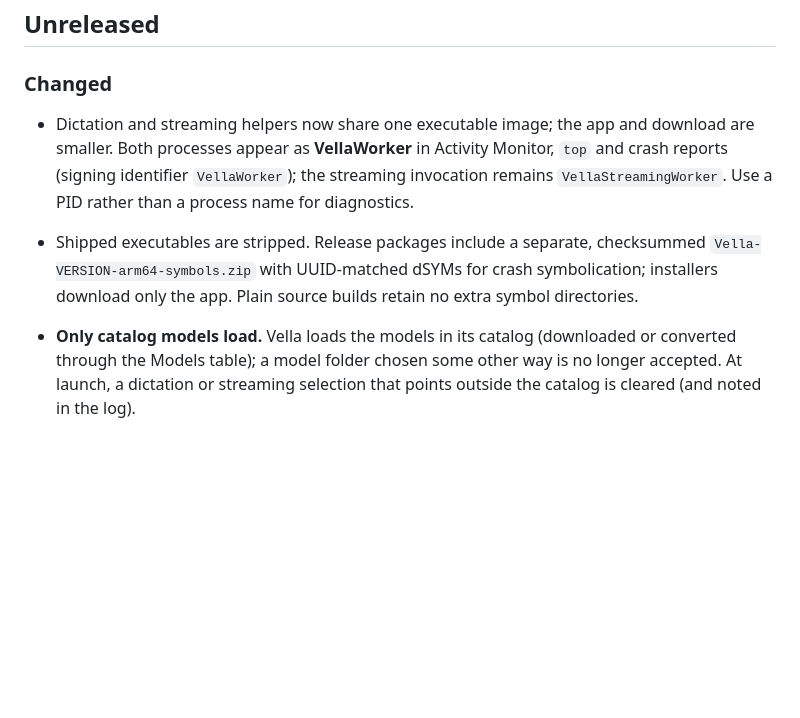
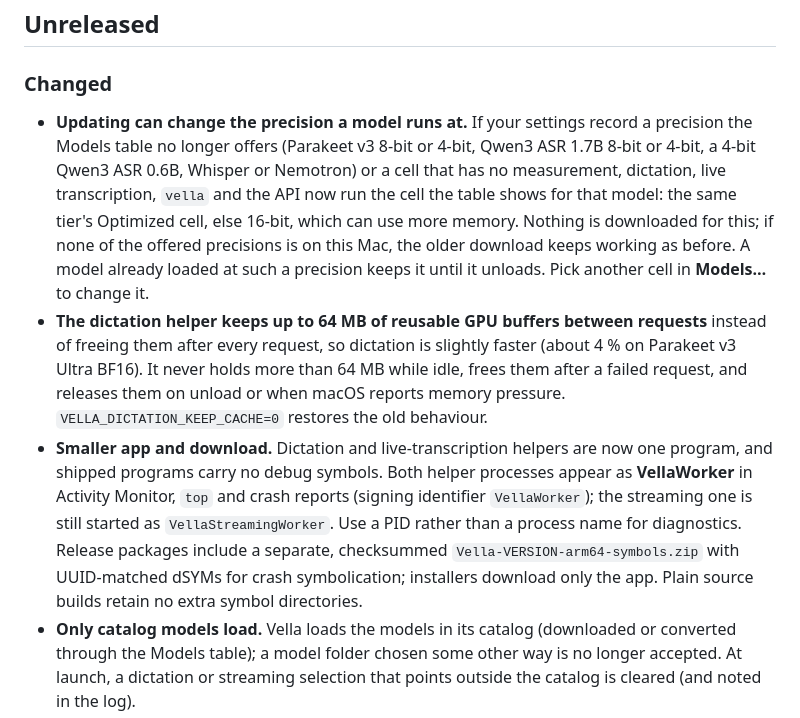
Before and after one commit to TobyNoSkillSon/Vella, a Markdown page: CHANGELOG.md, the part around the change. Drawn GitHub-style; blank space fills up the shorter version.

Commit message:
Document the default changes for upgraders in the changelog
The recorded-precision rule (a withdrawn or unmeasured recorded cell runs the
table's cell, possibly at a larger precision), the bounded 64 MB idle
dictation cache, and the single stripped helper program, in user terms.

```diff
--- a/CHANGELOG.md
+++ b/CHANGELOG.md
@@ -4,9 +4,9 @@
 
 ### Changed
 
-- Dictation and streaming helpers now share one executable image; the app and download are smaller. Both processes appear as **VellaWorker** in Activity Monitor, `top` and crash reports (signing identifier `VellaWorker`); the streaming invocation remains `VellaStreamingWorker`. Use a PID rather than a process name for diagnostics.
-- Shipped executables are stripped. Release packages include a separate, checksummed `Vella-VERSION-arm64-symbols.zip` with UUID-matched dSYMs for crash symbolication; installers download only the app. Plain source builds retain no extra symbol directories.
-
+- **Updating can change the precision a model runs at.** If your settings record a precision the Models table no longer offers (Parakeet v3 8-bit or 4-bit, Qwen3 ASR 1.7B 8-bit or 4-bit, a 4-bit Qwen3 ASR 0.6B, Whisper or Nemotron) or a cell that has no measurement, dictation, live transcription, `vella` and the API now run the cell the table shows for that model: the same tier's Optimized cell, else 16-bit, which can use more memory. Nothing is downloaded for this; if none of the offered precisions is on this Mac, the older download keeps working as before. A model already loaded at such a precision keeps it until it unloads. Pick another cell in **Models…** to change it.
+- **The dictation helper keeps up to 64 MB of reusable GPU buffers between requests** instead of freeing them after every request, so dictation is slightly faster (about 4 % on Parakeet v3 Ultra BF16). It never holds more than 64 MB while idle, frees them after a failed request, and releases them on unload or when macOS reports memory pressure. `VELLA_DICTATION_KEEP_CACHE=0` restores the old behaviour.
+- **Smaller app and download.** Dictation and live-transcription helpers are now one program, and shipped programs carry no debug symbols. Both helper processes appear as **VellaWorker** in Activity Monitor, `top` and crash reports (signing identifier `VellaWorker`); the streaming one is still started as `VellaStreamingWorker`. Use a PID rather than a process name for diagnostics. Release packages include a separate, checksummed `Vella-VERSION-arm64-symbols.zip` with UUID-matched dSYMs for crash symbolication; installers download only the app. Plain source builds retain no extra symbol directories.
 - **Only catalog models load.** Vella loads the models in its catalog (downloaded or converted through the Models table); a model folder chosen some other way is no longer accepted. At launch, a dictation or streaming selection that points outside the catalog is cleared (and noted in the log).
 - The optimized path's load self-test checks only the kernel class Vella uses, so a load qualifies sooner (about 0.6 s instead of 0.7 s on an M5 Max). Keys, verdicts and engine labels are unchanged.
 - Removed development switches: `VELLA_UPDATE_CA_CERT`, `VELLA_QWEN_ENC_BF16`, `VELLA_QWEN_PREFILL_HEAD`, `VELLA_QWEN_HOST_LENGTHS`, `VELLA_QWEN_REFERENCE_LENGTHS`, `VELLA_WHISPER_ENC_F16`, `VELLA_WHISPER_FUSED`, `VELLA_PARAKEET_FP32_FRONTEND`, `VELLA_NEMO_GEMV_R`, `VELLA_NEMO_GEMV_S`, `VELLA_RENDER_SWITCH_WORDS`. Parakeet loads TDT models only. `VellaModelTool` is a stub that prints a notice (kept for 1.0.x updaters).
```
